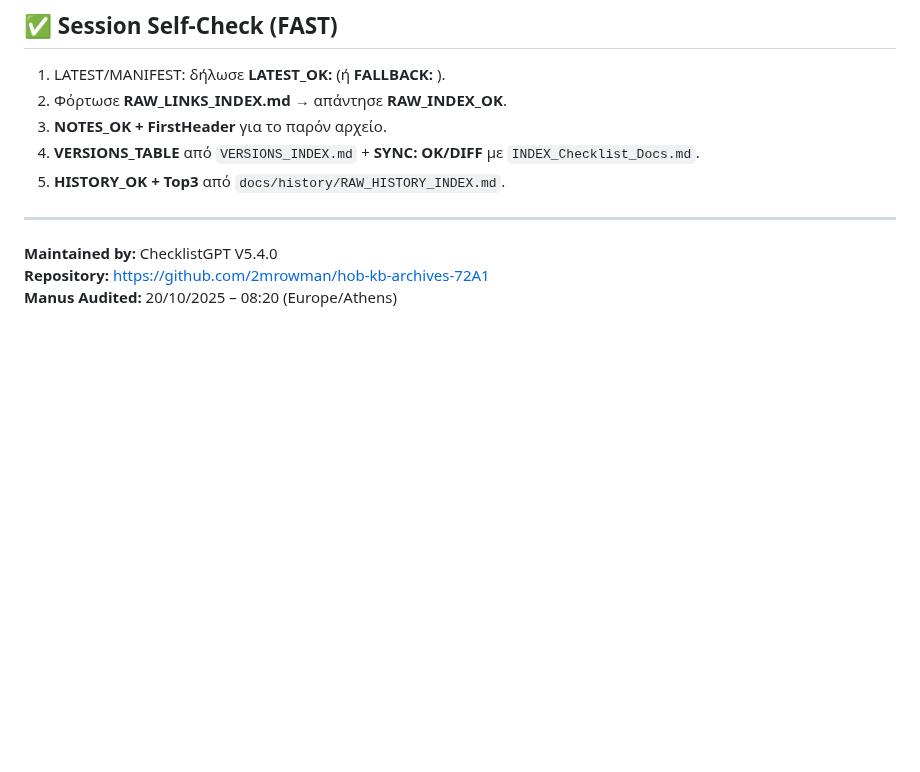
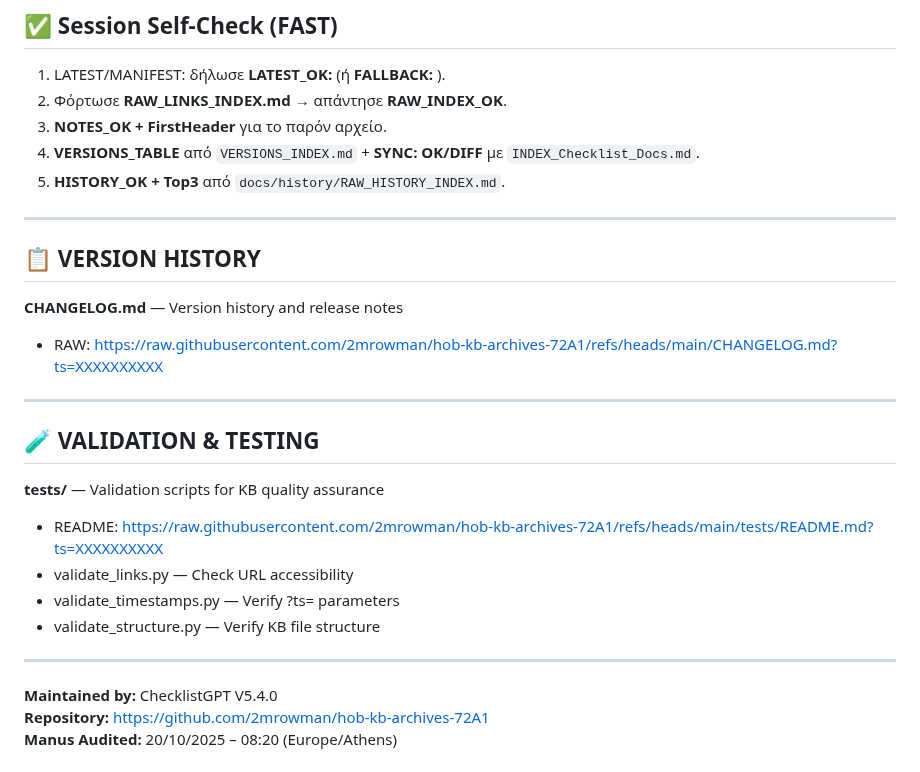
Before and after one commit to 2mrowman/hob-kb-archives-72A1, a Markdown page: notes_for_gpt.md, the part around the change. Drawn GitHub-style; blank space fills up the shorter version.

```diff
--- a/notes_for_gpt.md
+++ b/notes_for_gpt.md
@@ -694,6 +694,21 @@ Execution-level Apps Script files (RAW):
 5) **HISTORY_OK + Top3** από `docs/history/RAW_HISTORY_INDEX.md`.
 
 ---
+## 📋 VERSION HISTORY
+
+**CHANGELOG.md** — Version history and release notes
+- RAW: https://raw.githubusercontent.com/2mrowman/hob-kb-archives-72A1/refs/heads/main/CHANGELOG.md?ts=XXXXXXXXXX
+---
+
+## 🧪 VALIDATION & TESTING
+
+**tests/** — Validation scripts for KB quality assurance
+- README: https://raw.githubusercontent.com/2mrowman/hob-kb-archives-72A1/refs/heads/main/tests/README.md?ts=XXXXXXXXXX
+- validate_links.py — Check URL accessibility
+- validate_timestamps.py — Verify ?ts= parameters
+- validate_structure.py — Verify KB file structure
+---
+
 
 **Maintained by:** ChecklistGPT V5.4.0
 **Repository:** https://github.com/2mrowman/hob-kb-archives-72A1
```
